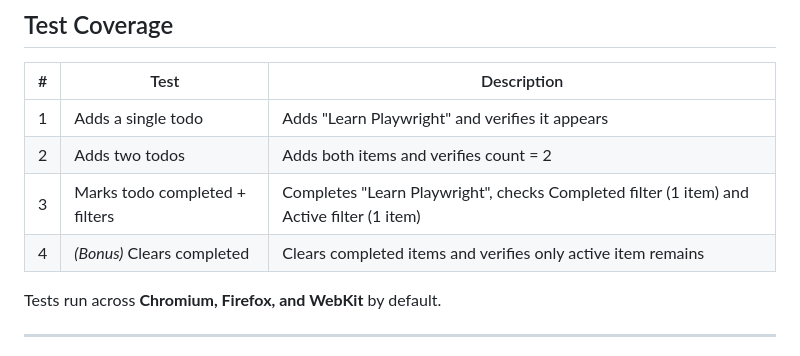
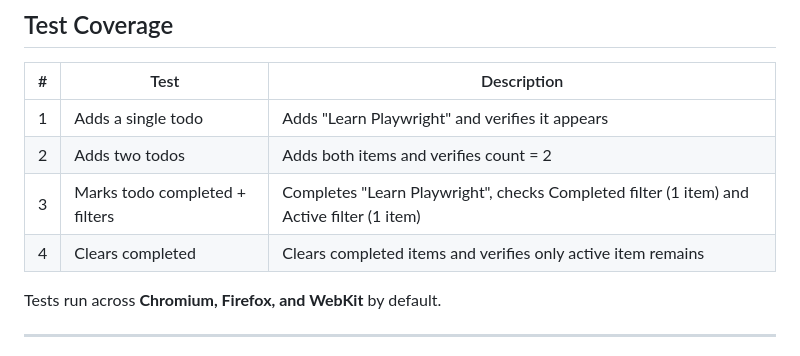
Before and after one commit to DarshanP010/playwright-takehome, a Markdown page: README.md, the part around the change. GitHub-like rendering.

Commit message:
updated readme
updated readme

```diff
--- a/README.md
+++ b/README.md
@@ -92,7 +92,7 @@ playwright-takehome/
 | 1 | Adds a single todo | Adds "Learn Playwright" and verifies it appears |
 | 2 | Adds two todos | Adds both items and verifies count = 2 |
 | 3 | Marks todo completed + filters | Completes "Learn Playwright", checks Completed filter (1 item) and Active filter (1 item) |
-| 4 | *(Bonus)* Clears completed | Clears completed items and verifies only active item remains |
+| 4 | Clears completed | Clears completed items and verifies only active item remains |
 
 Tests run across **Chromium, Firefox, and WebKit** by default.
 
```
